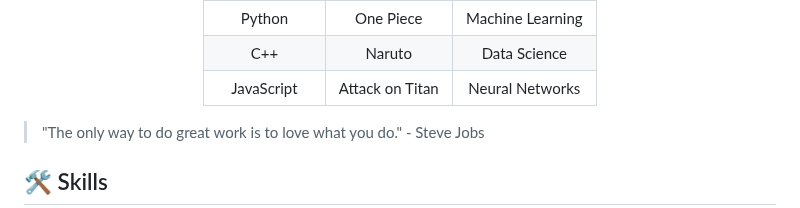
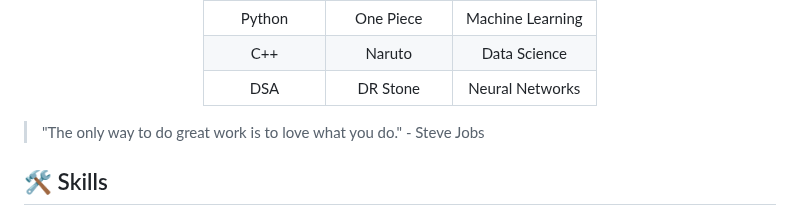
Before and after one commit to HAAZIQ-ALI/HAAZIQ-ALI, a Markdown page: README.md, the part around one of its changes. GitHub-like rendering; folded sections open.

```diff
--- a/README.md
+++ b/README.md
@@ -33,7 +33,7 @@
 |:----------------:|:----------------:|:--------------------:|
 | Python           | One Piece        | Machine Learning     |
 | C++              | Naruto           | Data Science         |
-| JavaScript       | Attack on Titan  | Neural Networks      |
+| DSA              | DR Stone         | Neural Networks      |
 
 </div>
 
```
Also changed, not shown: other parts of README.md (+1 -1 lines).
